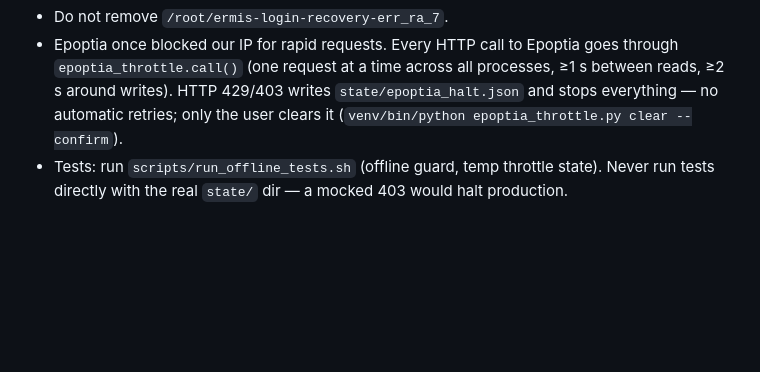
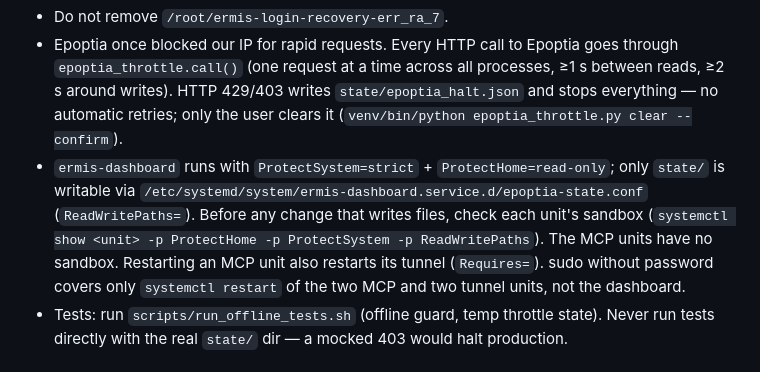
Before and after one commit to Saridis-automation/Ermis-epoptia-bridge, a Markdown page: CLAUDE.md, the part around the change. GitHub-like rendering; blank space fills up the shorter version.

Commit message:
Document dashboard sandbox, state/ drop-in and restart scope
Co-Authored-By: Claude Opus 5.5 <noreply@anthropic.com>

```diff
--- a/CLAUDE.md
+++ b/CLAUDE.md
@@ -60,6 +60,12 @@ Keep the MES / system-admin split.
   `epoptia_throttle.call()` (one request at a time across all processes, ≥1 s between reads,
   ≥2 s around writes). HTTP 429/403 writes `state/epoptia_halt.json` and stops everything — no
   automatic retries; only the user clears it (`venv/bin/python epoptia_throttle.py clear --confirm`).
+- `ermis-dashboard` runs with `ProtectSystem=strict` + `ProtectHome=read-only`; only
+  `state/` is writable via `/etc/systemd/system/ermis-dashboard.service.d/epoptia-state.conf`
+  (`ReadWritePaths=`). Before any change that writes files, check each unit's sandbox
+  (`systemctl show <unit> -p ProtectHome -p ProtectSystem -p ReadWritePaths`). The MCP units
+  have no sandbox. Restarting an MCP unit also restarts its tunnel (`Requires=`). sudo without
+  password covers only `systemctl restart` of the two MCP and two tunnel units, not the dashboard.
 - Tests: run `scripts/run_offline_tests.sh` (offline guard, temp throttle state). Never run tests
   directly with the real `state/` dir — a mocked 403 would halt production.
 
```
